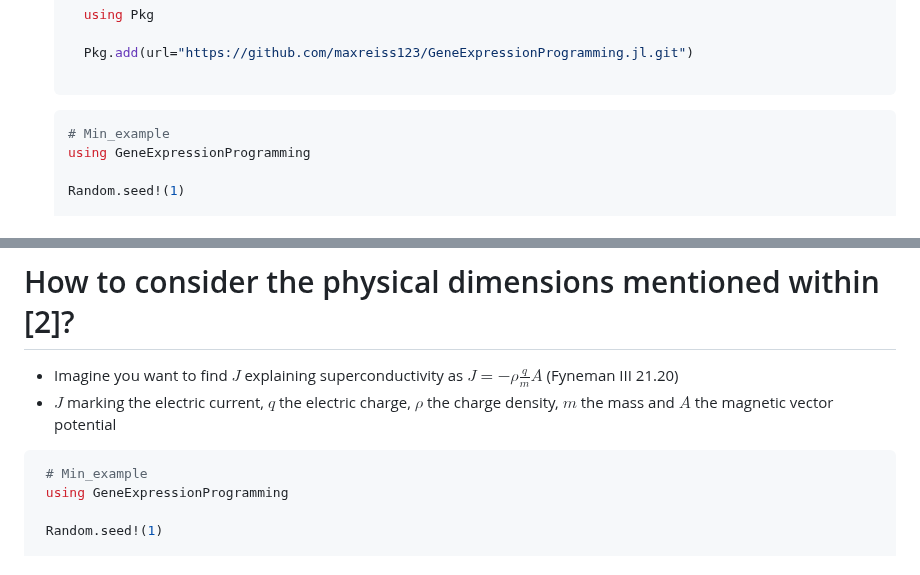
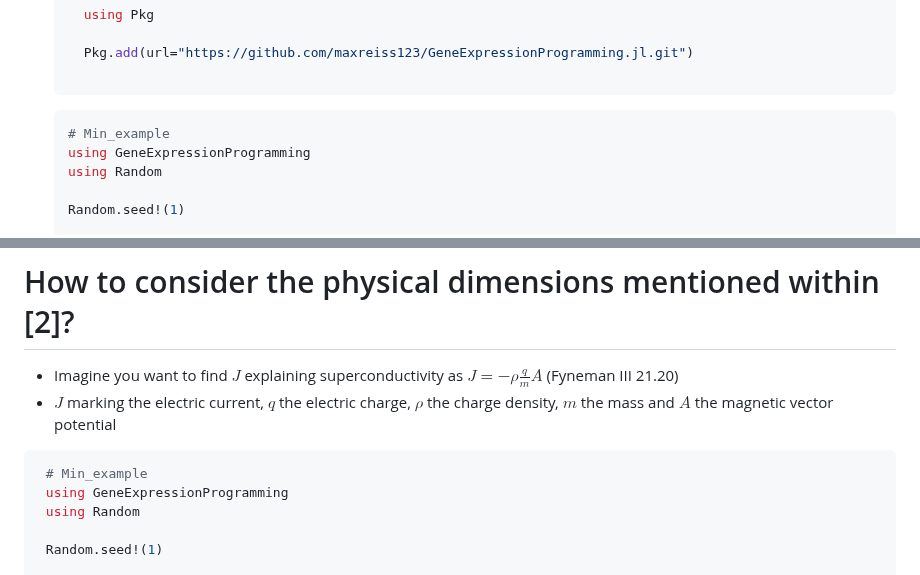
Before and after one commit to maxreiss123/GeneExpressionProgramming.jl, a Markdown page: README.md, 2 parts joined by grey strips. Drawn GitHub-style.

````diff
--- a/README.md
+++ b/README.md
@@ -13,6 +13,7 @@ The repository contains an implementation of the Gene Expression Programming [1]
   ```julia
   # Min_example
   using GeneExpressionProgramming
+  using Random
 
   Random.seed!(1)
 
@@ -45,6 +46,7 @@ The repository contains an implementation of the Gene Expression Programming [1]
  ```julia
   # Min_example
   using GeneExpressionProgramming
+  using Random
 
   Random.seed!(1)
 
````
